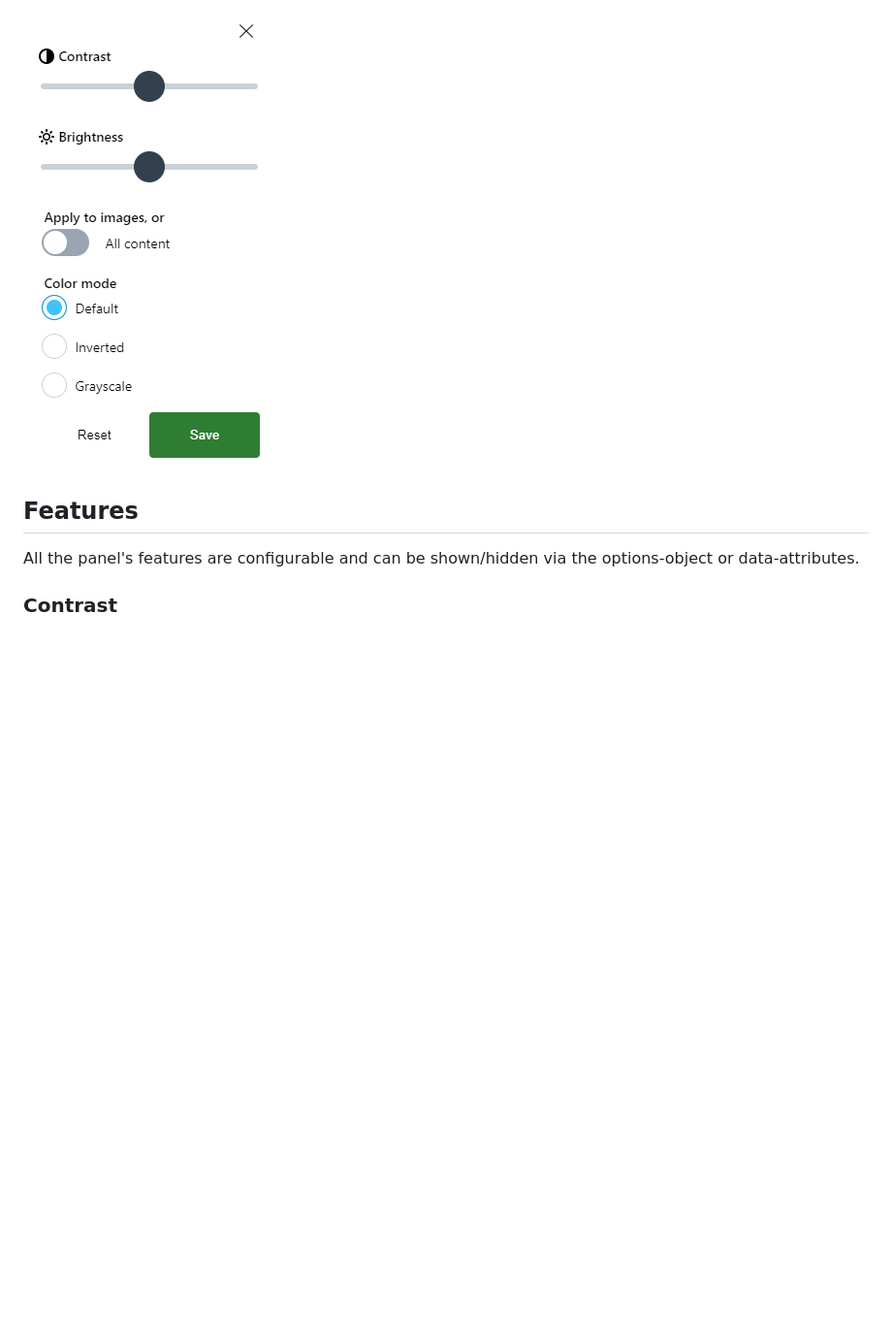
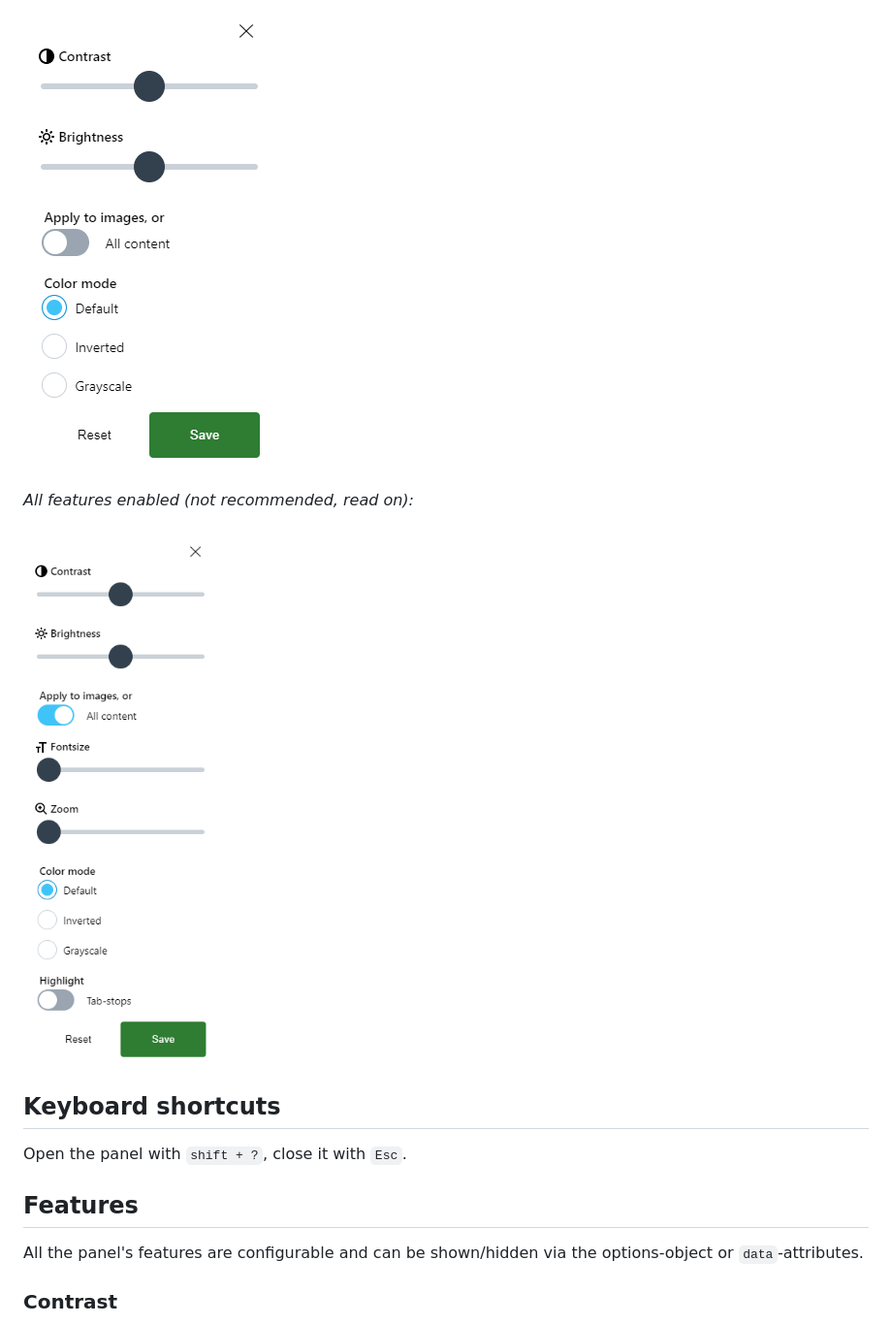
Before and after one commit to madsstoumann/a11y-panel, a Markdown page: README.md, the part around the change printed below. Shown: that part at 97% size. GitHub-like rendering; blank space fills up the shorter version.

```diff
--- a/README.md
+++ b/README.md
@@ -4,7 +6,14 @@ Accessibility-panel with contrast/brightness, font-size/zoom, color-modes and hi
 ![A11y Panel](/docs/a11y.png)
 
+*All features enabled (not recommended, read on):*
+
+![A11y Panel](/docs/a11y__all.png)
+
+## Keyboard shortcuts
+Open the panel with `shift + ?`, close it with `Esc`.
+
 ## Features
-All the panel's features are configurable and can be shown/hidden via the options-object or data-attributes.
+All the panel's features are configurable and can be shown/hidden via the options-object or `data`-attributes.
 
 ### Contrast
 Updates a global CSS-variable, `--contrast`, and applies that to a CSS-filter, targetting all images and background-images.
```
Also changed, not shown: other parts of README.md (+15 -11 lines), docs/a11y__focusable.png (added), 2 other files.
